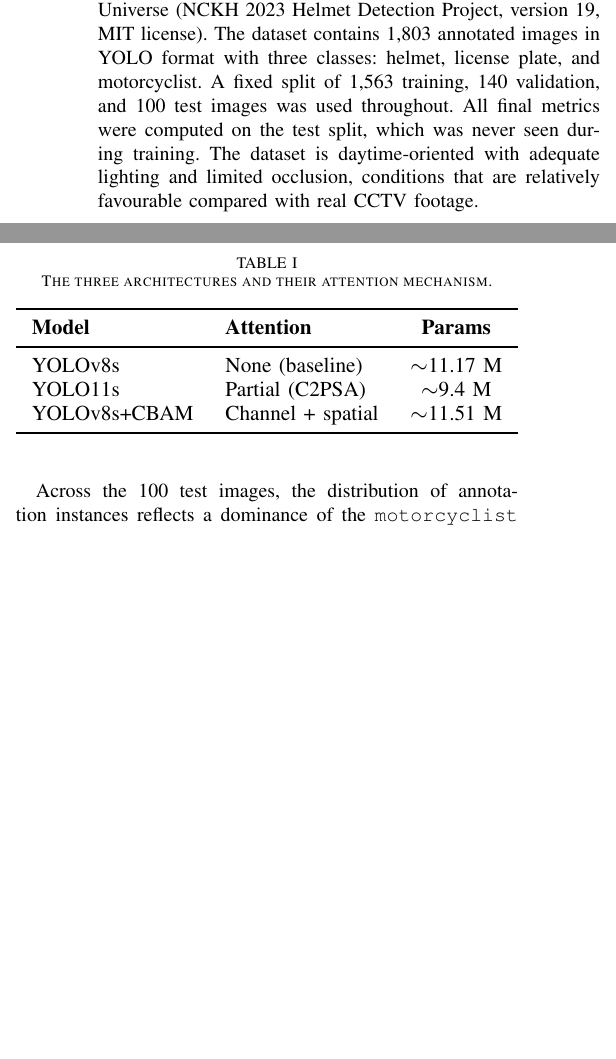
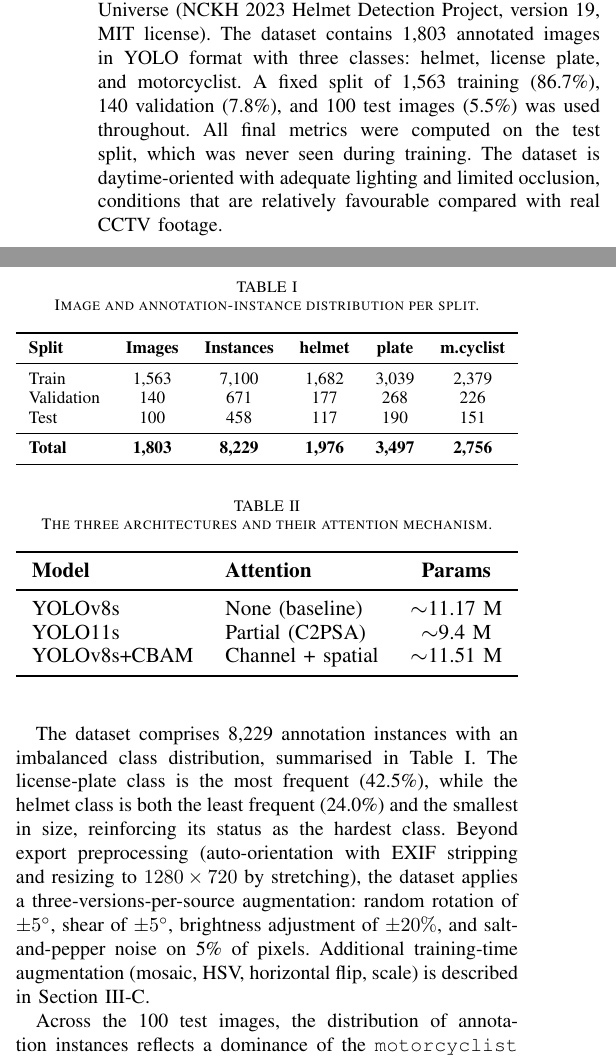
Before and after one commit to salmanrachmadi/CV, a LaTeX paper (writing/IEEE-conference-template-062824/helmet-detection-paper.tex): two parts of the columns of page 2 of 6, joined at a grey line, cut so that both start at the same text, the shorter picture padded with empty space. Compiled offline with pdfLaTeX; a missing font is replaced by an installed copy or a similar font; a LaTeX package or settings file that is missing is left out.

Commit message:
docs: tambah distribusi kelas + persentase split + augmentasi dataset; koreksi klaim distribusi

```diff
--- a/writing/IEEE-conference-template-062824/helmet-detection-paper.tex
+++ b/writing/IEEE-conference-template-062824/helmet-detection-paper.tex
@@ -70,7 +70,26 @@ Surveys of attention in vision \cite{ref17, ref18} conclude that the effectivene
 
 \subsection{Dataset}
 
-We use a public helmet-detection dataset from Roboflow Universe (NCKH 2023 Helmet Detection Project, version 19, MIT license). The dataset contains 1{,}803 annotated images in YOLO format with three classes: helmet, license plate, and motorcyclist. A fixed split of 1{,}563 training, 140 validation, and 100 test images was used throughout. All final metrics were computed on the test split, which was never seen during training. The dataset is daytime-oriented with adequate lighting and limited occlusion, conditions that are relatively favourable compared with real CCTV footage.
+We use a public helmet-detection dataset from Roboflow Universe (NCKH 2023 Helmet Detection Project, version 19, MIT license). The dataset contains 1{,}803 annotated images in YOLO format with three classes: helmet, license plate, and motorcyclist. A fixed split of 1{,}563 training (86.7\%), 140 validation (7.8\%), and 100 test images (5.5\%) was used throughout. All final metrics were computed on the test split, which was never seen during training. The dataset is daytime-oriented with adequate lighting and limited occlusion, conditions that are relatively favourable compared with real CCTV footage.
+
+The dataset comprises 8{,}229 annotation instances with an imbalanced class distribution, summarised in Table~\ref{tab:dataset}. The license-plate class is the most frequent (42.5\%), while the helmet class is both the least frequent (24.0\%) and the smallest in size, reinforcing its status as the hardest class. Beyond export preprocessing (auto-orientation with EXIF stripping and resizing to $1280\times720$ by stretching), the dataset applies a three-versions-per-source augmentation: random rotation of $\pm5^\circ$, shear of $\pm5^\circ$, brightness adjustment of $\pm20\%$, and salt-and-pepper noise on 5\% of pixels. Additional training-time augmentation (mosaic, HSV, horizontal flip, scale) is described in Section~III-C.
+
+\begin{table}[!t]
+\caption{Image and annotation-instance distribution per split.}
+\label{tab:dataset}
+\resizebox{\columnwidth}{!}{%
+\begin{tabular}{lccccc}
+\toprule
+\textbf{Split} & \textbf{Images} & \textbf{Instances} & \textbf{helmet} & \textbf{plate} & \textbf{m.cyclist} \\
+\midrule
+Train      & 1{,}563 & 7{,}100 & 1{,}682 & 3{,}039 & 2{,}379 \\
+Validation & 140     & 671     & 177     & 268     & 226 \\
+Test       & 100     & 458     & 117     & 190     & 151 \\
+\midrule
+\textbf{Total} & \textbf{1{,}803} & \textbf{8{,}229} & \textbf{1{,}976} & \textbf{3{,}497} & \textbf{2{,}756} \\
+\bottomrule
+\end{tabular}}
+\end{table}
 
 Across the 100 test images, the distribution of annotation instances reflects a dominance of the \texttt{motorcyclist} and \texttt{helmet} classes as a natural pair, whereas the \texttt{license\_plate} class appears less frequently due to specific camera viewpoints. This natural class imbalance is a characteristic of the domain that should be considered when interpreting aggregate mAP metrics.
 
```
Also changed, not shown: results/paper-deteksi-helm-en.md (+12 -1 lines), results/paper-deteksi-helm-id.md (+12 -1 lines), writing/presentasi/main.tex (+7 -6 lines).
